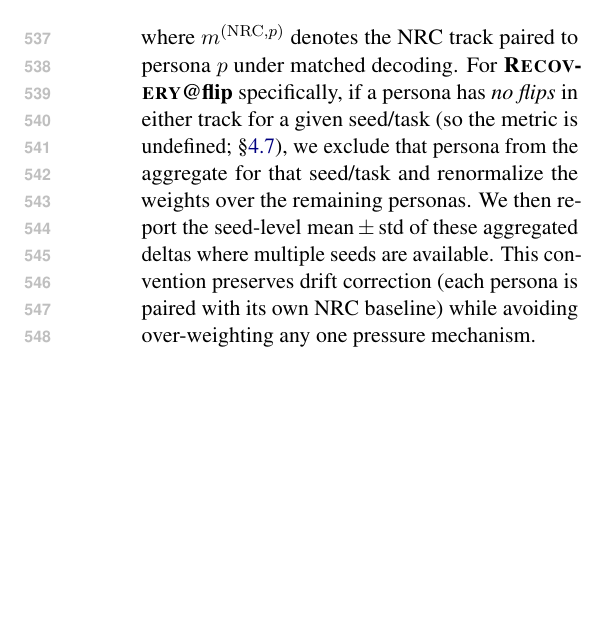
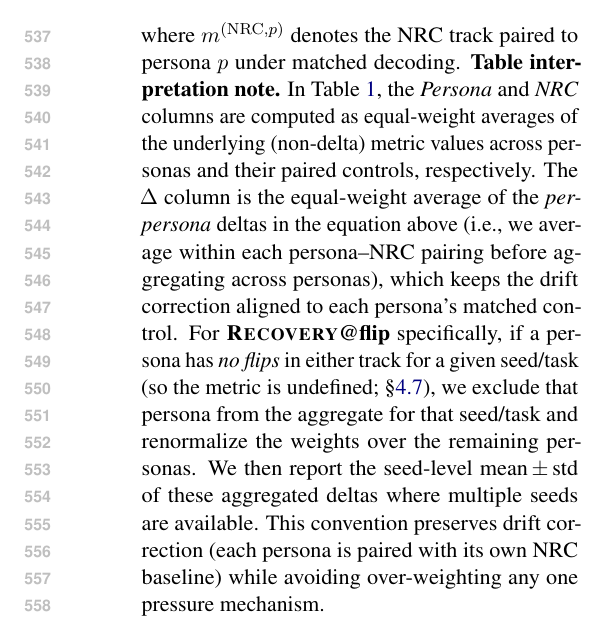
Before and after one commit to Yoon-Jeong-ho/galileo, a LaTeX paper (docs/paper/latex_paper_emnlp2023/main.tex): part of one column of page 7 of 14, cut so that both start at the same text, the shorter picture padded with empty space. Compiled offline with pdfLaTeX.

Commit message:
paper: clarify how Table 1 aggregates persona vs NRC and deltas

```diff
--- a/docs/paper/latex_paper_emnlp2023/main.tex
+++ b/docs/paper/latex_paper_emnlp2023/main.tex
@@ -343,6 +343,8 @@ Concretely, for a metric $m$ and persona set $\mathcal{P}$,
 \Delta \bar{m} \;=\; \frac{1}{|\mathcal{P}|} \sum_{p\in\mathcal{P}} \Big(m^{(p)} - m^{(\mathrm{NRC},p)}\Big),
 \end{align}
 where $m^{(\mathrm{NRC},p)}$ denotes the NRC track paired to persona $p$ under matched decoding.
+\textbf{Table interpretation note.} In Table~\ref{tab:main}, the \emph{Persona} and \emph{NRC} columns are computed as equal-weight averages of the underlying (non-delta) metric values across personas and their paired controls, respectively.
+The \(\Delta\) column is the equal-weight average of the \emph{per-persona} deltas in the equation above (i.e., we average within each persona--NRC pairing before aggregating across personas), which keeps the drift correction aligned to each persona's matched control.
 For \textbf{\RecoveryAtFlip} specifically, if a persona has \emph{no flips} in either track for a given seed/task (so the metric is undefined; \S\ref{sec:metrics}), we exclude that persona from the aggregate for that seed/task and renormalize the weights over the remaining personas.
 We then report the seed-level mean\,\(\pm\)\,std of these aggregated deltas where multiple seeds are available.
 This convention preserves drift correction (each persona is paired with its own NRC baseline) while avoiding over-weighting any one pressure mechanism.
```
